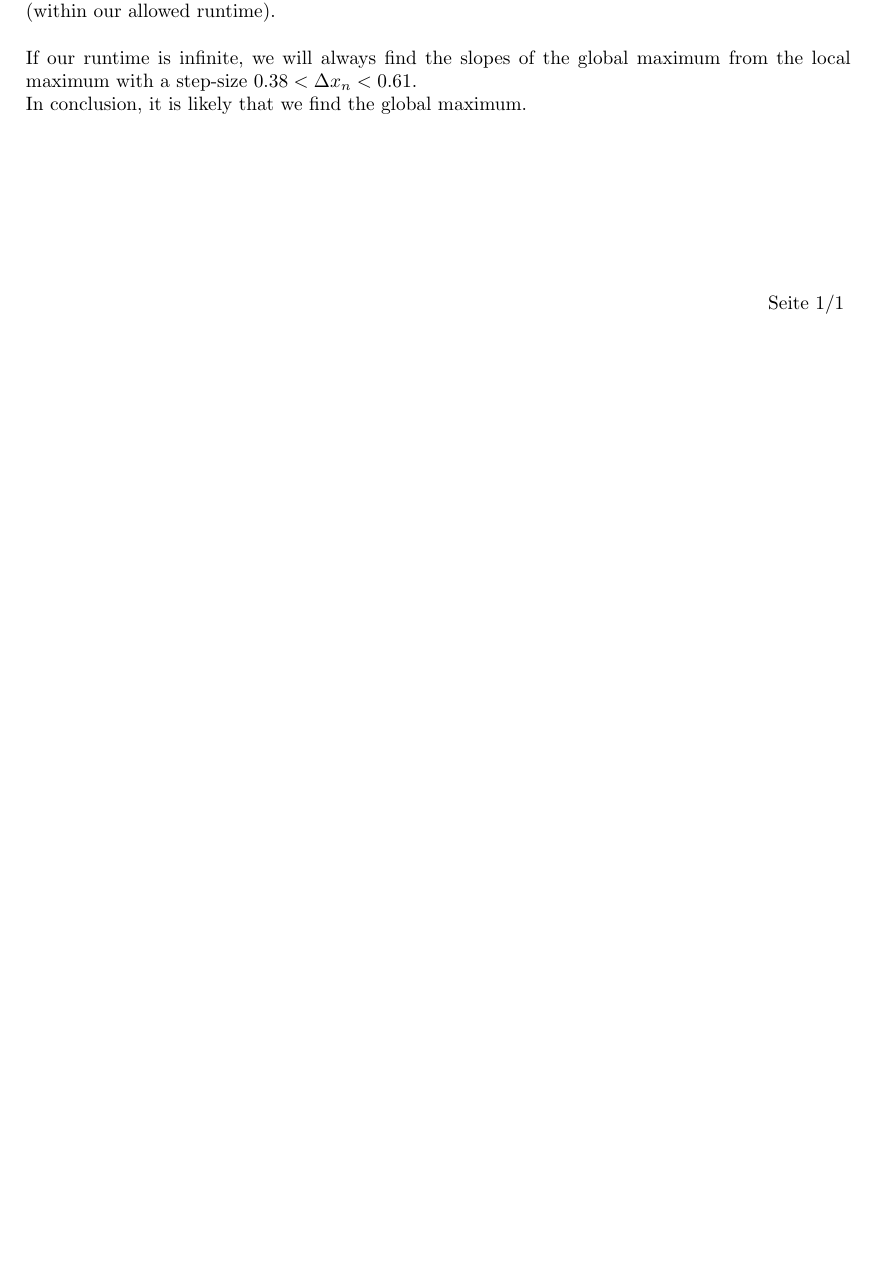
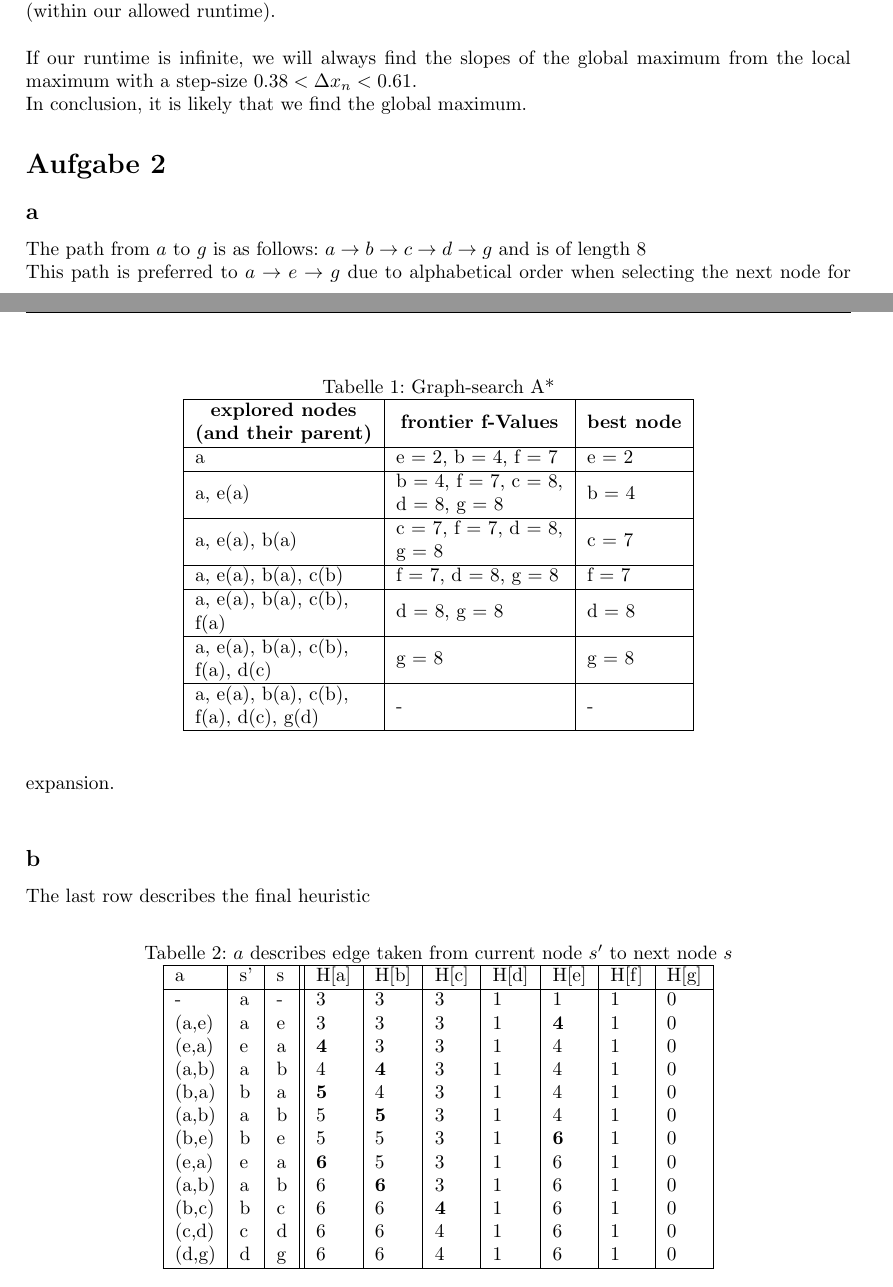
Before and after one commit to mariushobbhahn/ArtificialIntelligence1718, a LaTeX document (Hausaufgabe06/schoeneres_ai06.tex): part of the page before the commit and two parts of pages 1 and 2 of 3 after it, the two joined at a grey line, cut so that both start at the same text, the shorter picture padded with empty space. Compiled offline with pdfLaTeX.

Commit message:
a2 donezo

```diff
--- a/Hausaufgabe06/schoeneres_ai06.tex
+++ b/Hausaufgabe06/schoeneres_ai06.tex
@@ -146,5 +146,50 @@ If our runtime is infinite, we will always find the slopes of the global maximum
 In conclusion, it is likely that we find the global maximum.
 
 
+\section*{Aufgabe 2} %Learning Real-Time A*
+\subsection*{a} %Graph-search A*
+\begin{table}[h]
+	\centering
+	\caption{Graph-search A*}
+	\begin{tabular}{|l|l|l|}
+		\hline
+		\multicolumn{1}{|c|}{\textbf{\begin{tabular}[c]{@{}c@{}}explored nodes\\ (and their parent)\end{tabular}}} & \multicolumn{1}{c|}{\textbf{frontier f-Values}}                              & \multicolumn{1}{c|}{\textbf{best node}} \\ \hline
+		a                                                                                                          & e = 2, b = 4, f = 7                                                          & e = 2                                   \\ \hline
+		a, e(a)                                                                                                    & \begin{tabular}[c]{@{}l@{}}b = 4, f = 7, c = 8, \\ d = 8, g = 8\end{tabular} & b = 4                                   \\ \hline
+		a, e(a), b(a)                                                                                              & \begin{tabular}[c]{@{}l@{}}c = 7, f = 7, d = 8, \\ g = 8\end{tabular}        & c = 7                                   \\ \hline
+		a, e(a), b(a), c(b)                                                                                        & f = 7, d = 8, g = 8                                                          & f = 7                                   \\ \hline
+		\begin{tabular}[c]{@{}l@{}}a, e(a), b(a), c(b),\\ f(a)\end{tabular}                                        & d = 8, g = 8                                                                 & d = 8                                   \\ \hline
+		\begin{tabular}[c]{@{}l@{}}a, e(a), b(a), c(b),\\ f(a), d(c)\end{tabular}                                  & g = 8                                                                        & g = 8                                   \\ \hline
+		\begin{tabular}[c]{@{}l@{}}a, e(a), b(a), c(b),\\ f(a), d(c), g(d)\end{tabular}                            & -                                                                         & -                                       \\ \hline
+	\end{tabular}
+\end{table}
+
+\noindent The path from $a$ to $g$ is as follows: $a \rightarrow b \rightarrow c \rightarrow d \rightarrow g$ and is of length 8\\
+This path is preferred to $a \rightarrow e \rightarrow g$ due to alphabetical order when selecting the next node for expansion. \\
 
 
+\subsection*{b} %LRTA*
+The last row describes the final heuristic
+\begin{table}[h]
+	\centering
+	\caption{$a$ describes edge taken from current node $s'$ to next node $s$}
+
+	\begin{tabular}{| l | l | l || l | l | l | l | l | l | l |}
+		\hline
+		a 	  & s' & s & H[a] & H[b] & H[c] & H[d] & H[e] & H[f] & H[g] \\ \hline
+		-     & a & - & 3 & 3 & 3 & 1 & 1 & 1 & 0 \\
+		(a,e) & a & e & 3 & 3 & 3 & 1 & \textbf{4} & 1 & 0 \\
+		(e,a) & e & a & \textbf{4} & 3 & 3 & 1 & 4 & 1 & 0 \\
+		(a,b) & a & b & 4 & \textbf{4} & 3 & 1 & 4 & 1 & 0 \\
+		(b,a) & b & a & \textbf{5} & 4 & 3 & 1 & 4 & 1 & 0 \\
+		(a,b) & a & b & 5 & \textbf{5} & 3 & 1 & 4 & 1 & 0 \\
+		(b,e) & b & e & 5 & 5 & 3 & 1 & \textbf{6} & 1 & 0 \\
+		(e,a) & e & a & \textbf{6} & 5 & 3 & 1 & 6 & 1 & 0 \\
+		(a,b) & a & b & 6 & \textbf{6} & 3 & 1 & 6 & 1 & 0 \\
+		(b,c) & b & c & 6 & 6 & \textbf{4} & 1 & 6 & 1 & 0 \\
+		(c,d) & c & d & 6 & 6 & 4 & 1 & 6 & 1 & 0 \\
+		(d,g) & d & g & 6 & 6 & 4 & 1 & 6 & 1 & 0 \\
+		\hline
+	\end{tabular} \\
+\end{table}
+\newpage
```
Also changed, not shown: Hausaufgabe06/schoeneres_ai06.pdf, Hausaufgabe06/schoeneres_ai06.tex (44 more changed lines).
